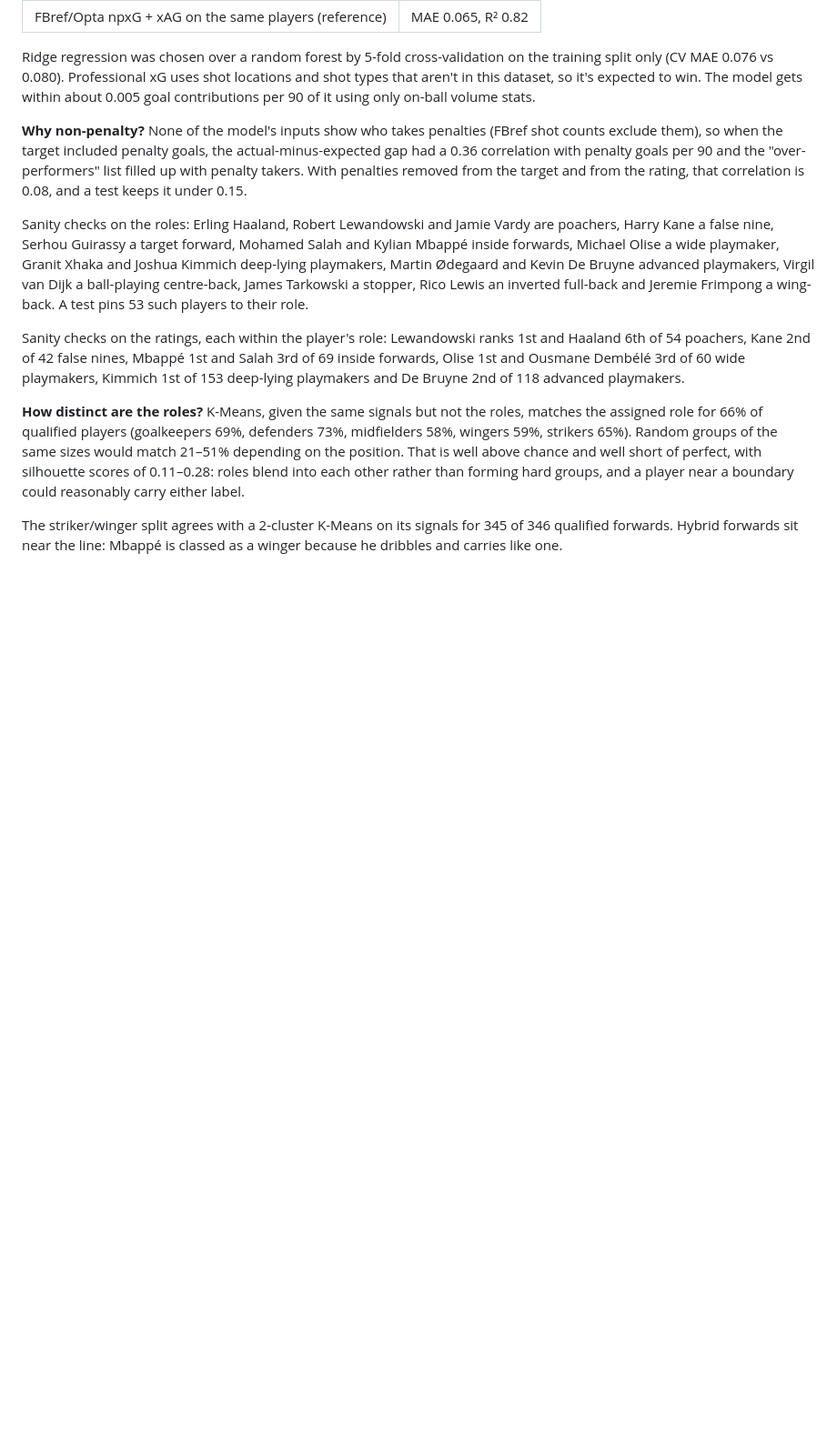
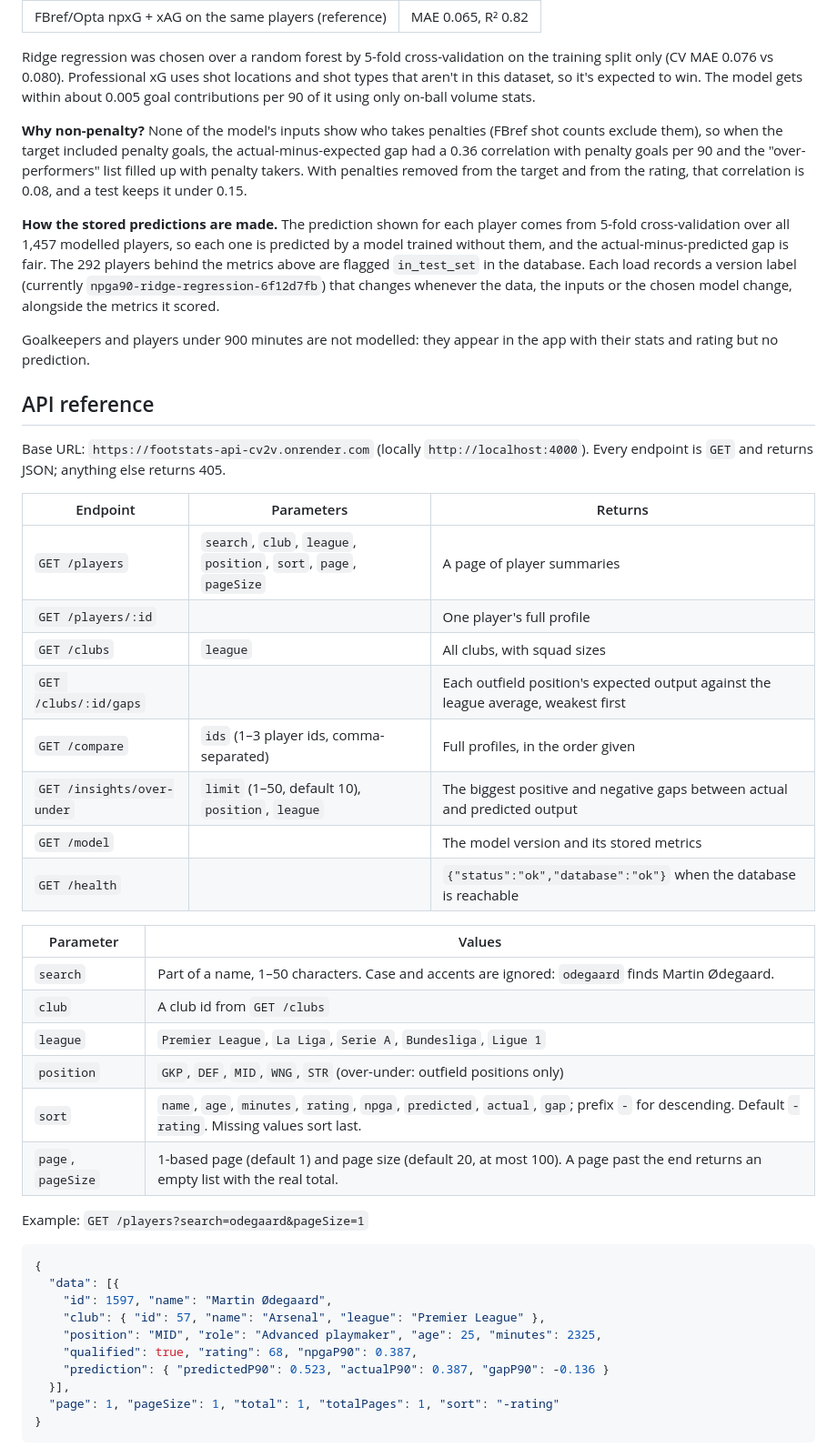
Before and after one commit to adhish2702/Footstats, a Markdown page: README.md, the part around one of its changes. Shown at 91% size. GitHub-like rendering; blank space fills up the shorter version.

````diff
--- a/README.md
+++ b/README.md
@@ -57,10 +65,46 @@ Ridge regression was chosen over a random forest by 5-fold cross-validation on t
 
 **Why non-penalty?** None of the model's inputs show who takes penalties (FBref shot counts exclude them), so when the target included penalty goals, the actual-minus-expected gap had a 0.36 correlation with penalty goals per 90 and the "over-performers" list filled up with penalty takers. With penalties removed from the target and from the rating, that correlation is 0.08, and a test keeps it under 0.15.
 
-Sanity checks on the roles: Erling Haaland, Robert Lewandowski and Jamie Vardy are poachers, Harry Kane a false nine, Serhou Guirassy a target forward, Mohamed Salah and Kylian Mbappé inside forwards, Michael Olise a wide playmaker, Granit Xhaka and Joshua Kimmich deep-lying playmakers, Martin Ødegaard and Kevin De Bruyne advanced playmakers, Virgil van Dijk a ball-playing centre-back, James Tarkowski a stopper, Rico Lewis an inverted full-back and Jeremie Frimpong a wing-back. A test pins 53 such players to their role.
+**How the stored predictions are made.** The prediction shown for each player comes from 5-fold cross-validation over all 1,457 modelled players, so each one is predicted by a model trained without them, and the actual-minus-predicted gap is fair. The 292 players behind the metrics above are flagged `in_test_set` in the database. Each load records a version label (currently `npga90-ridge-regression-6f12d7fb`) that changes whenever the data, the inputs or the chosen model change, alongside the metrics it scored.
 
-Sanity checks on the ratings, each within the player's role: Lewandowski ranks 1st and Haaland 6th of 54 poachers, Kane 2nd of 42 false nines, Mbappé 1st and Salah 3rd of 69 inside forwards, Olise 1st and Ousmane Dembélé 3rd of 60 wide playmakers, Kimmich 1st of 153 deep-lying playmakers and De Bruyne 2nd of 118 advanced playmakers.
+Goalkeepers and players under 900 minutes are not modelled: they appear in the app with their stats and rating but no prediction.
 
-**How distinct are the roles?** K-Means, given the same signals but not the roles, matches the assigned role for 66% of qualified players (goalkeepers 69%, defenders 73%, midfielders 58%, wingers 59%, strikers 65%). Random groups of the same sizes would match 21–51% depending on the position. That is well above chance and well short of perfect, with silhouette scores of 0.11–0.28: roles blend into each other rather than forming hard groups, and a player near a boundary could reasonably carry either label.
+## API reference
 
-The striker/winger split agrees with a 2-cluster K-Means on its signals for 345 of 346 qualified forwards. Hybrid forwards sit near the line: Mbappé is classed as a winger because he dribbles and carries like one.
+Base URL: `https://footstats-api-cv2v.onrender.com` (locally `http://localhost:4000`). Every endpoint is `GET` and returns JSON; anything else returns 405.
+
+| Endpoint | Parameters | Returns |
+|---|---|---|
+| `GET /players` | `search`, `club`, `league`, `position`, `sort`, `page`, `pageSize` | A page of player summaries |
+| `GET /players/:id` | | One player's full profile |
+| `GET /clubs` | `league` | All clubs, with squad sizes |
+| `GET /clubs/:id/gaps` | | Each outfield position's expected output against the league average, weakest first |
+| `GET /compare` | `ids` (1–3 player ids, comma-separated) | Full profiles, in the order given |
+| `GET /insights/over-under` | `limit` (1–50, default 10), `position`, `league` | The biggest positive and negative gaps between actual and predicted output |
+| `GET /model` | | The model version and its stored metrics |
+| `GET /health` | | `{"status":"ok","database":"ok"}` when the database is reachable |
+
+| Parameter | Values |
+|---|---|
+| `search` | Part of a name, 1–50 characters. Case and accents are ignored: `odegaard` finds Martin Ødegaard. |
+| `club` | A club id from `GET /clubs` |
+| `league` | `Premier League`, `La Liga`, `Serie A`, `Bundesliga`, `Ligue 1` |
+| `position` | `GKP`, `DEF`, `MID`, `WNG`, `STR` (over-under: outfield positions only) |
+| `sort` | `name`, `age`, `minutes`, `rating`, `npga`, `predicted`, `actual`, `gap`; prefix `-` for descending. Default `-rating`. Missing values sort last. |
+| `page`, `pageSize` | 1-based page (default 1) and page size (default 20, at most 100). A page past the end returns an empty list with the real total. |
+
+Example: `GET /players?search=odegaard&pageSize=1`
+
+```json
+{
+  "data": [{
+    "id": 1597, "name": "Martin Ødegaard",
+    "club": { "id": 57, "name": "Arsenal", "league": "Premier League" },
+    "position": "MID", "role": "Advanced playmaker", "age": 25, "minutes": 2325,
+    "qualified": true, "rating": 68, "npgaP90": 0.387,
+    "prediction": { "predictedP90": 0.523, "actualP90": 0.387, "gapP90": -0.136 }
+  }],
+  "page": 1, "pageSize": 1, "total": 1, "totalPages": 1, "sort": "-rating"
+}
+```
+
````
Also changed, not shown: other parts of README.md (+120 -87 lines), docs/screenshots/compare.png (added), docs/screenshots/insights.png (added), docs/screenshots/player.png (added), docs/screenshots/players.png (added), docs/screenshots/squad-gaps.png (added).
